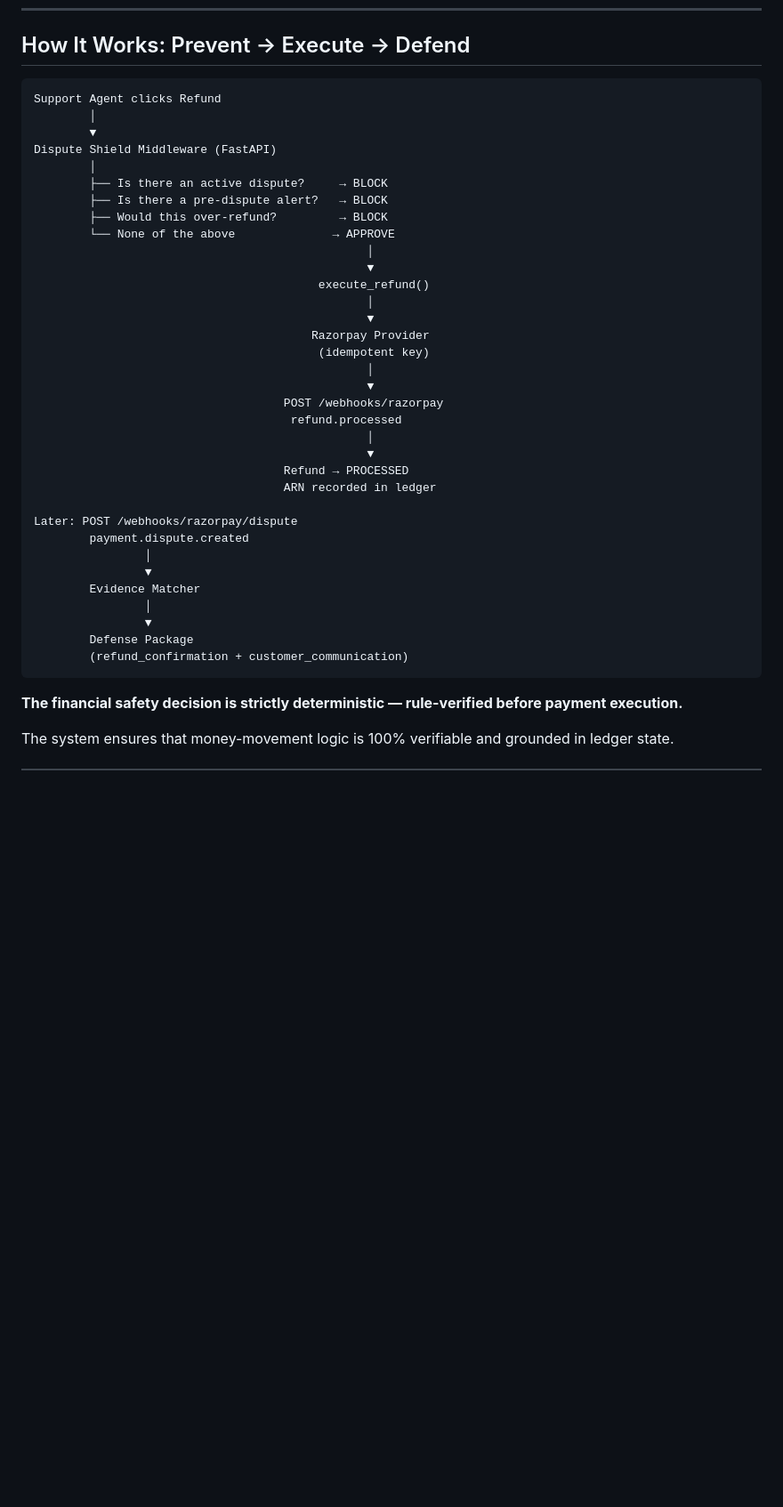
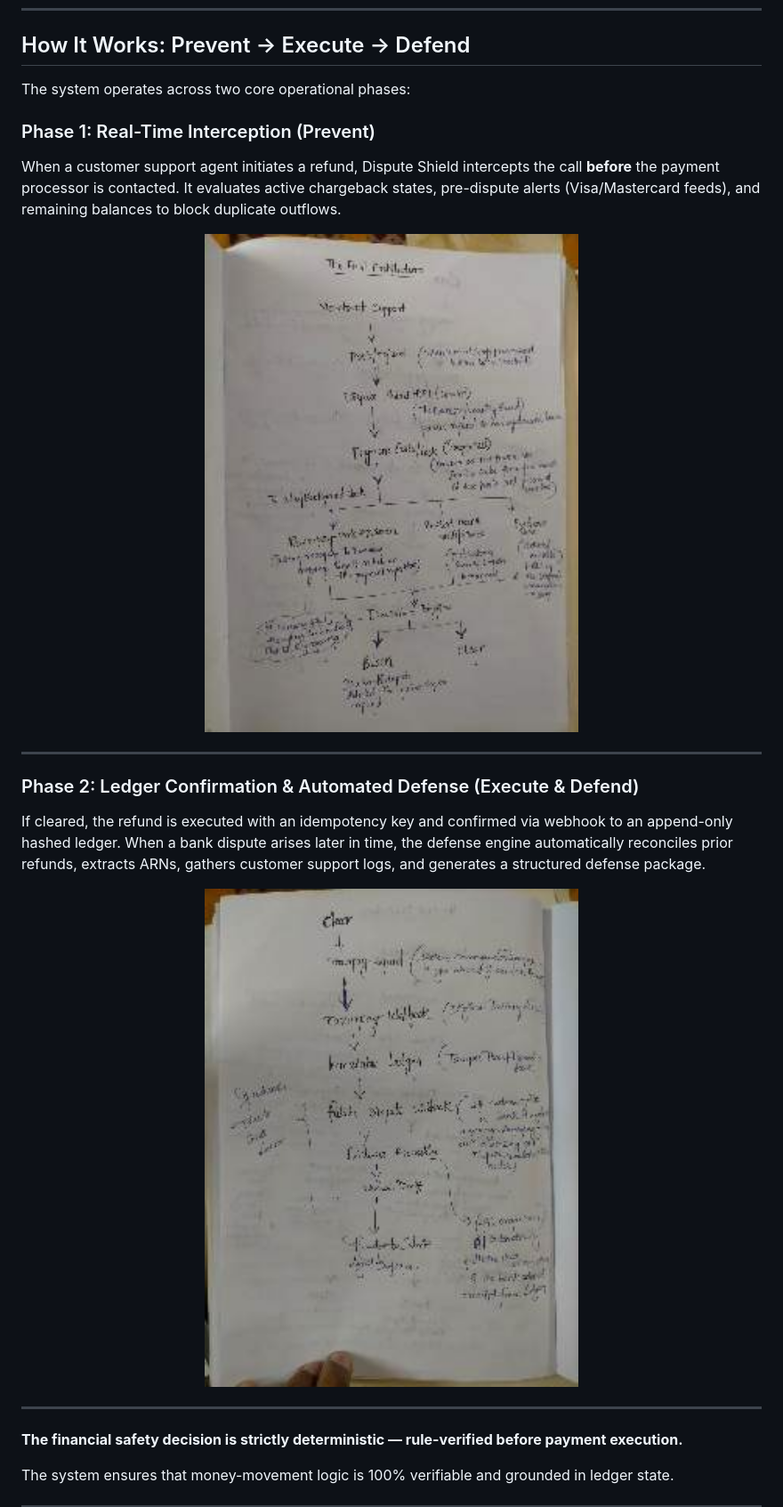
Before and after one commit to Jiteshreddy123/dispute-shield, a Markdown page: README.md, the part around the change. Shown at 89% size. Drawn GitHub-style; pictures changed too: docs/architecture/phase-1-prevent-interception.jpg (added), docs/architecture/phase-2-execute-and-defend.jpg (added); blank space fills up the shorter version.

Commit message:
docs: add architecture workflow diagrams to README

````diff
--- a/README.md
+++ b/README.md
@@ -47,42 +47,25 @@ Each scenario tells a human story (Ramu's ₹5,000 jacket) before revealing the
 
 ## How It Works: Prevent → Execute → Defend
 
-```
-Support Agent clicks Refund
-        │
-        ▼
-Dispute Shield Middleware (FastAPI)
-        │
-        ├── Is there an active dispute?     → BLOCK
-        ├── Is there a pre-dispute alert?   → BLOCK
-        ├── Would this over-refund?         → BLOCK
-        └── None of the above              → APPROVE
-                                                │
-                                                ▼
-                                         execute_refund()
-                                                │
-                                                ▼
-                                        Razorpay Provider
-                                         (idempotent key)
-                                                │
-                                                ▼
-                                    POST /webhooks/razorpay
-                                     refund.processed
-                                                │
-                                                ▼
-                                    Refund → PROCESSED
-                                    ARN recorded in ledger
+The system operates across two core operational phases:
 
-Later: POST /webhooks/razorpay/dispute
-        payment.dispute.created
-                │
-                ▼
-        Evidence Matcher
-                │
-                ▼
-        Defense Package
-        (refund_confirmation + customer_communication)
-```
+### Phase 1: Real-Time Interception (Prevent)
+When a customer support agent initiates a refund, Dispute Shield intercepts the call **before** the payment processor is contacted. It evaluates active chargeback states, pre-dispute alerts (Visa/Mastercard feeds), and remaining balances to block duplicate outflows.
+
+<p align="center">
+  <img src="docs/architecture/phase-1-prevent-interception.jpg" alt="Phase 1: Real-Time Refund Interception Architecture" width="85%" />
+</p>
+
+---
+
+### Phase 2: Ledger Confirmation & Automated Defense (Execute & Defend)
+If cleared, the refund is executed with an idempotency key and confirmed via webhook to an append-only hashed ledger. When a bank dispute arises later in time, the defense engine automatically reconciles prior refunds, extracts ARNs, gathers customer support logs, and generates a structured defense package.
+
+<p align="center">
+  <img src="docs/architecture/phase-2-execute-and-defend.jpg" alt="Phase 2: Execution, Ledger & Dispute Defense Architecture" width="85%" />
+</p>
+
+---
 
 **The financial safety decision is strictly deterministic — rule-verified before payment execution.**
 
````
